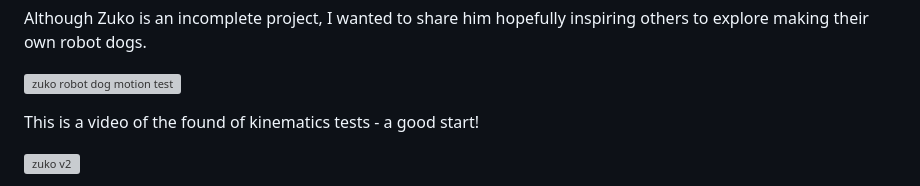
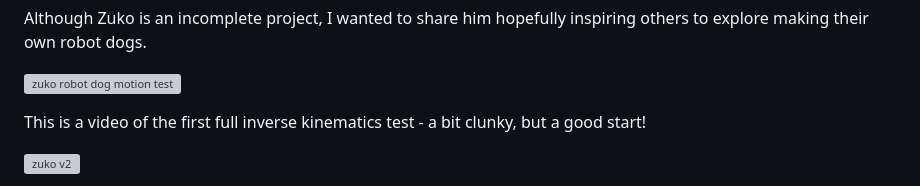
Before and after one commit to reubenstr/metaphasic-blog, a Markdown page: _posts/zuko.md, the part around the change. Rendered like a GitHub page; grey boxes are pictures that could not be loaded.

Commit message:
zuko post update

```diff
--- a/_posts/zuko.md
+++ b/_posts/zuko.md
@@ -14,7 +14,7 @@ Although Zuko is an incomplete project, I wanted to share him hopefully inspirin
 
 ![zuko robot dog motion test](/assets/blog/zuko/videos/zuko-v2.1-first-time-standing-kinematics-test.mp4)
 
-This is a video of the found of kinematics tests - a good start!
+This is a video of the first full inverse kinematics test - a bit clunky, but a good start!
 
 ![zuko v2](/assets/blog/zuko/zuko-v2.1-printed-parts-exploded.jpg)
 
```
